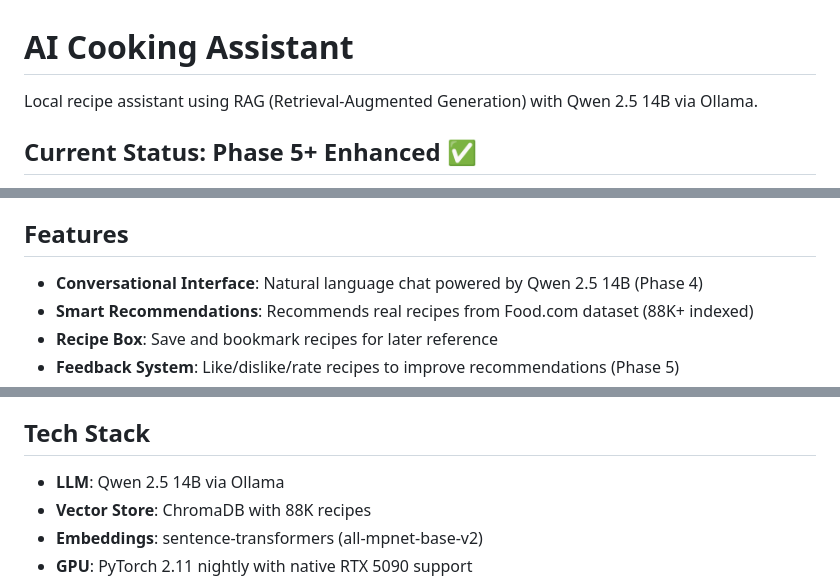
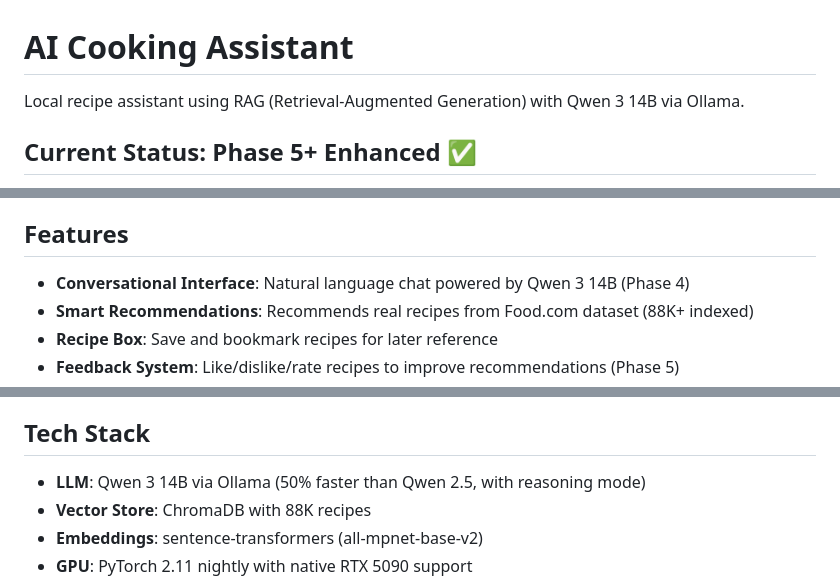
Before and after one commit to adeagon/ai-cooking-assistant, a Markdown page: README.md, 3 parts joined by grey strips. Drawn GitHub-style.

```diff
--- a/README.md
+++ b/README.md
@@ -1,6 +1,6 @@
 # AI Cooking Assistant
 
-Local recipe assistant using RAG (Retrieval-Augmented Generation) with Qwen 2.5 14B via Ollama.
+Local recipe assistant using RAG (Retrieval-Augmented Generation) with Qwen 3 14B via Ollama.
 
 ## Current Status: Phase 5+ Enhanced ✅
 
@@ -14,7 +14,7 @@ Local recipe assistant using RAG (Retrieval-Augmented Generation) with Qwen 2.5
 
 ## Features
 
-- **Conversational Interface**: Natural language chat powered by Qwen 2.5 14B (Phase 4)
+- **Conversational Interface**: Natural language chat powered by Qwen 3 14B (Phase 4)
 - **Smart Recommendations**: Recommends real recipes from Food.com dataset (88K+ indexed)
 - **Recipe Box**: Save and bookmark recipes for later reference
 - **Feedback System**: Like/dislike/rate recipes to improve recommendations (Phase 5)
@@ -35,7 +35,7 @@ Local recipe assistant using RAG (Retrieval-Augmented Generation) with Qwen 2.5
 
 ## Tech Stack
 
-- **LLM**: Qwen 2.5 14B via Ollama
+- **LLM**: Qwen 3 14B via Ollama (50% faster than Qwen 2.5, with reasoning mode)
 - **Vector Store**: ChromaDB with 88K recipes
 - **Embeddings**: sentence-transformers (all-mpnet-base-v2)
 - **GPU**: PyTorch 2.11 nightly with native RTX 5090 support
```
Also changed, not shown: other parts of README.md (+2 -2 lines), CLAUDE.md (+2 -2 lines).
